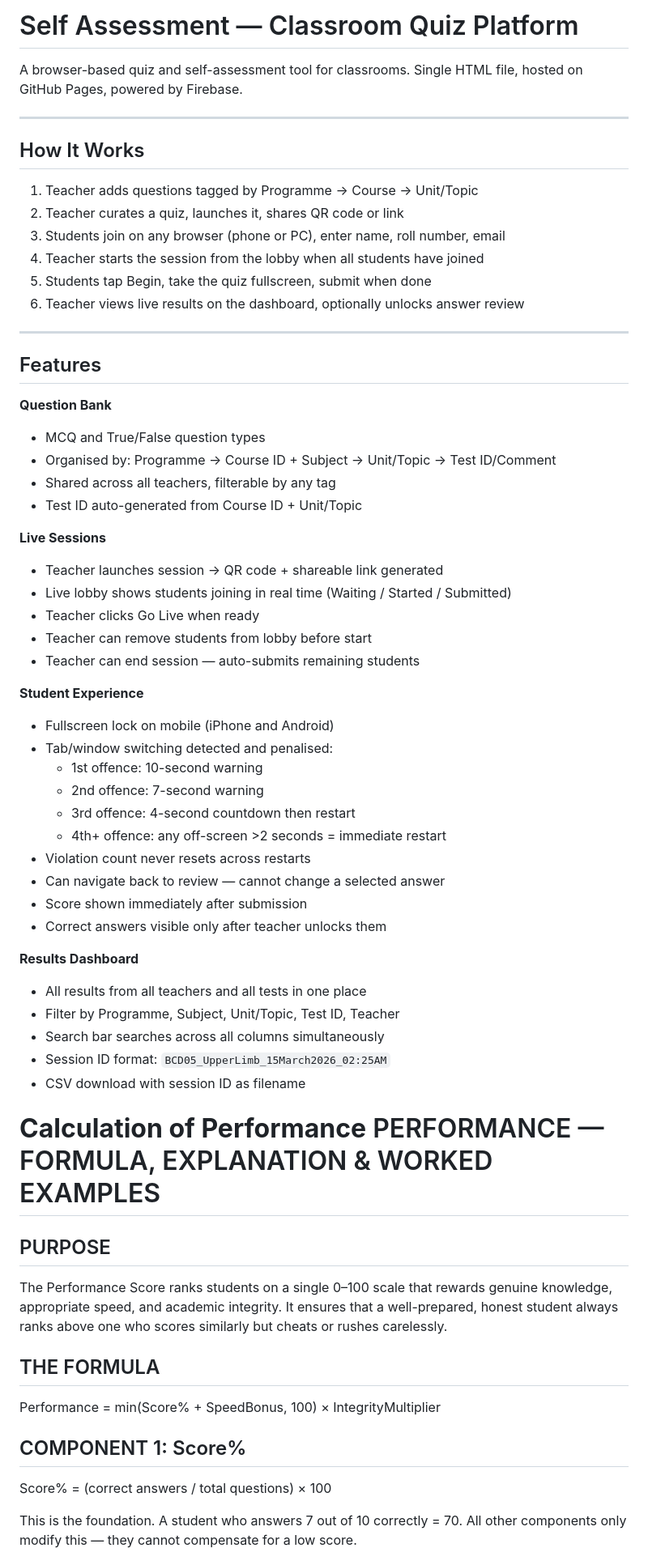
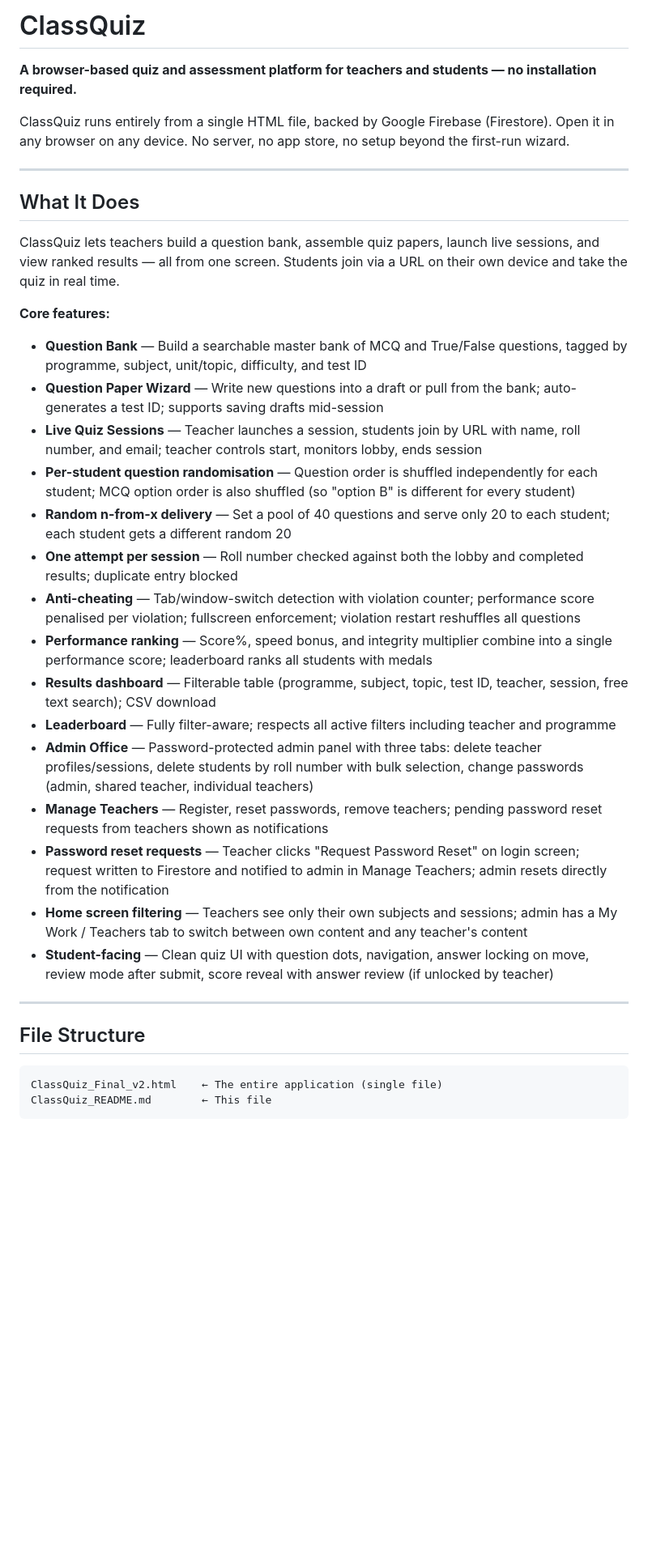
Before and after one commit to sunneuro/classquiz, a Markdown page: README.md, the part around one of its changes. Shown at 81% size. GitHub-like rendering; blank space fills up the shorter version.

````diff
--- a/README.md
+++ b/README.md
@@ -1,78 +1,39 @@
-# Self Assessment — Classroom Quiz Platform
+# ClassQuiz
 
-A browser-based quiz and self-assessment tool for classrooms. Single HTML file, hosted on GitHub Pages, powered by Firebase.
+**A browser-based quiz and assessment platform for teachers and students — no installation required.**
+
+ClassQuiz runs entirely from a single HTML file, backed by Google Firebase (Firestore). Open it in any browser on any device. No server, no app store, no setup beyond the first-run wizard.
 
 ---
 
-## How It Works
+## What It Does
 
-1. Teacher adds questions tagged by Programme → Course → Unit/Topic
-2. Teacher curates a quiz, launches it, shares QR code or link
-3. Students join on any browser (phone or PC), enter name, roll number, email
-4. Teacher starts the session from the lobby when all students have joined
-5. Students tap Begin, take the quiz fullscreen, submit when done
-6. Teacher views live results on the dashboard, optionally unlocks answer review
+ClassQuiz lets teachers build a question bank, assemble quiz papers, launch live sessions, and view ranked results — all from one screen. Students join via a URL on their own device and take the quiz in real time.
+
+**Core features:**
+
+- **Question Bank** — Build a searchable master bank of MCQ and True/False questions, tagged by programme, subject, unit/topic, difficulty, and test ID
+- **Question Paper Wizard** — Write new questions into a draft or pull from the bank; auto-generates a test ID; supports saving drafts mid-session
+- **Live Quiz Sessions** — Teacher launches a session, students join by URL with name, roll number, and email; teacher controls start, monitors lobby, ends session
+- **Per-student question randomisation** — Question order is shuffled independently for each student; MCQ option order is also shuffled (so "option B" is different for every student)
+- **Random n-from-x delivery** — Set a pool of 40 questions and serve only 20 to each student; each student gets a different random 20
+- **One attempt per session** — Roll number checked against both the lobby and completed results; duplicate entry blocked
+- **Anti-cheating** — Tab/window-switch detection with violation counter; performance score penalised per violation; fullscreen enforcement; violation restart reshuffles all questions
+- **Performance ranking** — Score%, speed bonus, and integrity multiplier combine into a single performance score; leaderboard ranks all students with medals
+- **Results dashboard** — Filterable table (programme, subject, topic, test ID, teacher, session, free text search); CSV download
+- **Leaderboard** — Fully filter-aware; respects all active filters including teacher and programme
+- **Admin Office** — Password-protected admin panel with three tabs: delete teacher profiles/sessions, delete students by roll number with bulk selection, change passwords (admin, shared teacher, individual teachers)
+- **Manage Teachers** — Register, reset passwords, remove teachers; pending password reset requests from teachers shown as notifications
+- **Password reset requests** — Teacher clicks "Request Password Reset" on login screen; request written to Firestore and notified to admin in Manage Teachers; admin resets directly from the notification
+- **Home screen filtering** — Teachers see only their own subjects and sessions; admin has a My Work / Teachers tab to switch between own content and any teacher's content
+- **Student-facing** — Clean quiz UI with question dots, navigation, answer locking on move, review mode after submit, score reveal with answer review (if unlocked by teacher)
 
 ---
 
-## Features
+## File Structure
 
-**Question Bank**
-- MCQ and True/False question types
-- Organised by: Programme → Course ID + Subject → Unit/Topic → Test ID/Comment
-- Shared across all teachers, filterable by any tag
-- Test ID auto-generated from Course ID + Unit/Topic
+```
+ClassQuiz_Final_v2.html    ← The entire application (single file)
+ClassQuiz_README.md        ← This file
+```
 
-**Live Sessions**
-- Teacher launches session → QR code + shareable link generated
-- Live lobby shows students joining in real time (Waiting / Started / Submitted)
-- Teacher clicks Go Live when ready
-- Teacher can remove students from lobby before start
-- Teacher can end session — auto-submits remaining students
-
-**Student Experience**
-- Fullscreen lock on mobile (iPhone and Android)
-- Tab/window switching detected and penalised:
-  - 1st offence: 10-second warning
-  - 2nd offence: 7-second warning
-  - 3rd offence: 4-second countdown then restart
-  - 4th+ offence: any off-screen >2 seconds = immediate restart
-- Violation count never resets across restarts
-- Can navigate back to review — cannot change a selected answer
-- Score shown immediately after submission
-- Correct answers visible only after teacher unlocks them
-
-**Results Dashboard**
-- All results from all teachers and all tests in one place
-- Filter by Programme, Subject, Unit/Topic, Test ID, Teacher
-- Search bar searches across all columns simultaneously
-- Session ID format: `BCD05_UpperLimb_15March2026_02:25AM`
-- CSV download with session ID as filename
-
-
-**Calculation of Performance**
-PERFORMANCE — FORMULA, EXPLANATION & WORKED EXAMPLES
-============================================================
-
-PURPOSE
--------
-The Performance Score ranks students on a single 0–100 scale that rewards
-genuine knowledge, appropriate speed, and academic integrity. It ensures
-that a well-prepared, honest student always ranks above one who scores
-similarly but cheats or rushes carelessly.
-
-
-THE FORMULA
------------
-
-  Performance  = min(Score% + SpeedBonus, 100) × IntegrityMultiplier
-
-
-COMPONENT 1: Score%
--------------------
-  Score% = (correct answers / total questions) × 100
-
-This is the foundation. A student who answers 7 out of 10 correctly = 70.
-All other components only modify this — they cannot compensate for a low score.
-
-
````
Also changed, not shown: other parts of README.md (+83 -149 lines).
